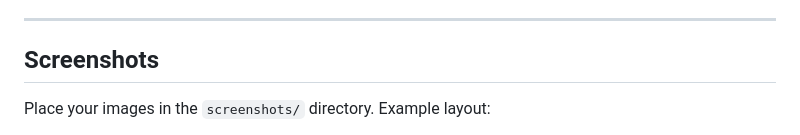
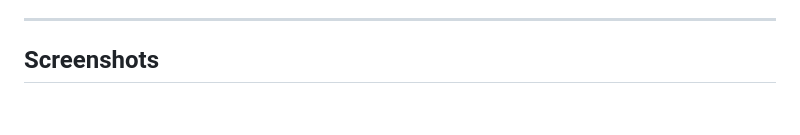
Before and after one commit to valtterikonen/BoozeUP-site, a Markdown page: README.md, the part around the change printed below. Drawn GitHub-style; blank space fills up the shorter version.

```diff
--- a/README.md
+++ b/README.md
@@ -97,6 +97,5 @@ points = (volumeCl * (alcoholPercentage / 100)) / 1.485
 <hr>
 
 <h2>Screenshots</h2>
-<p>Place your images in the <code>screenshots/</code> directory. Example layout:</p>
 
 <div align="center">
```
Also changed, not shown: other parts of README.md (+10 -10 lines).
